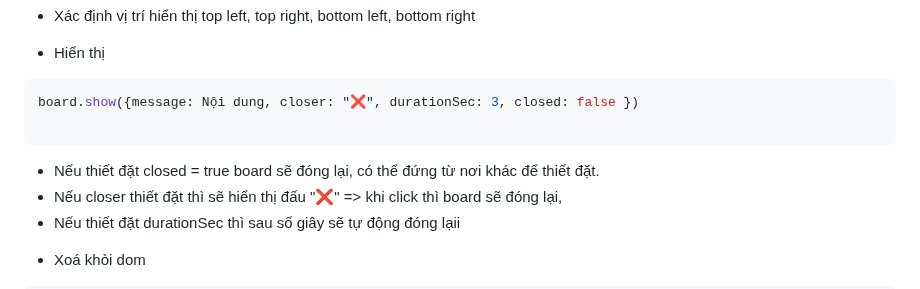
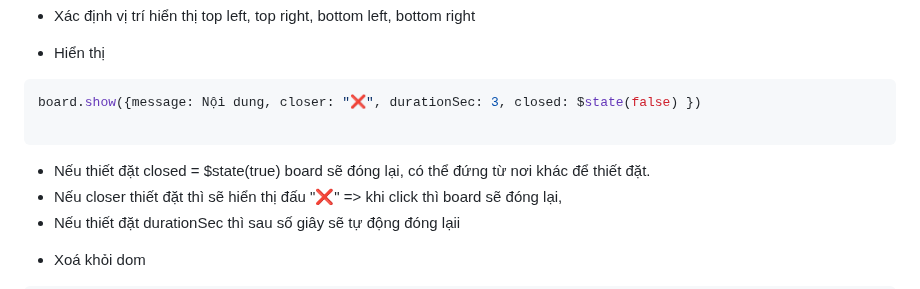
Before and after one commit to vuits24/tfldwcss, a Markdown page: huong-dan.md, the part around the change. Rendered like a GitHub page.

````diff
--- a/huong-dan.md
+++ b/huong-dan.md
@@ -254,11 +254,11 @@ boardClass: "", boardStyleOverrides: {}, messageClass: '', messageStyleOverrides
 - Hiển thị
 
 ```javascript
-board.show({message: Nội dung, closer: "❌", durationSec: 3, closed: false })
+board.show({message: Nội dung, closer: "❌", durationSec: 3, closed: $state(false) })
 
 ```
 
-+ Nếu thiết đặt closed = true board sẽ đóng lại, có thể đứng từ nơi khác để thiết đặt.
++ Nếu thiết đặt closed = $state(true) board sẽ đóng lại, có thể đứng từ nơi khác để thiết đặt.
 + Nếu closer thiết đặt thì sẽ hiển thị đấu "❌" => khi click thì  board sẽ đóng lại,
 + Nếu thiết đặt durationSec thì sau số giây sẽ tự động đóng lạii
 
````
